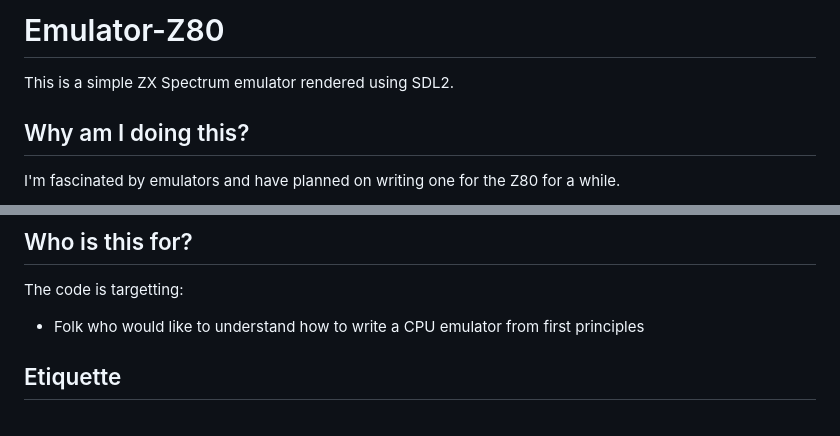
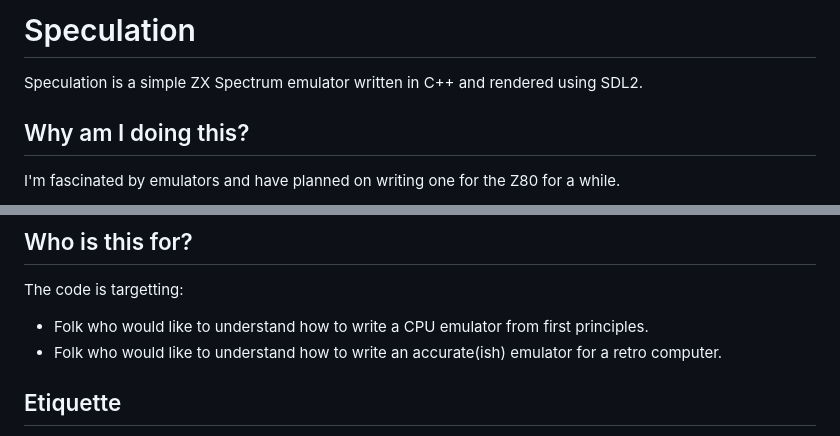
Before and after one commit to breakintoprogram/emulator-z80, a Markdown page: README.md, 2 parts joined by grey strips. GitHub-like rendering.

Commit message:
The project has been named

```diff
--- a/README.md
+++ b/README.md
@@ -1,6 +1,6 @@
-# Emulator-Z80
+# Speculation
 
-This is a simple ZX Spectrum emulator rendered using SDL2.
+Speculation is a simple ZX Spectrum emulator written in C++ and rendered using SDL2.
 
 ## Why am I doing this?
 
@@ -18,7 +18,8 @@ The core of the Agon disassembler was the ideal candidate for the basis of this
 
 The code is targetting:
 
-- Folk who would like to understand how to write a CPU emulator from first principles
+- Folk who would like to understand how to write a CPU emulator from first principles.
+- Folk who would like to understand how to write an accurate(ish) emulator for a retro computer.
 
 ## Etiquette
 
```
